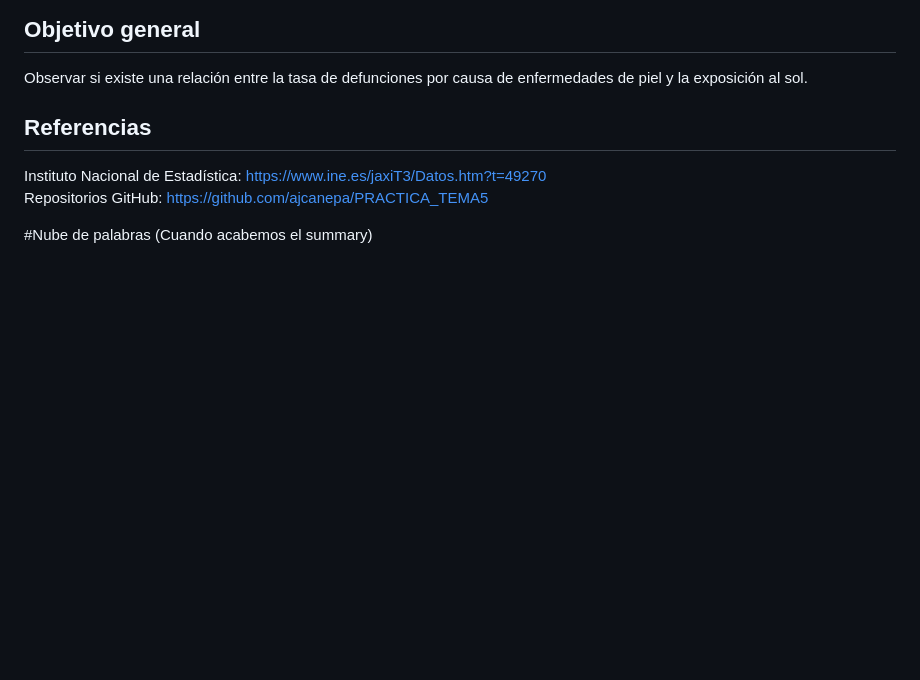
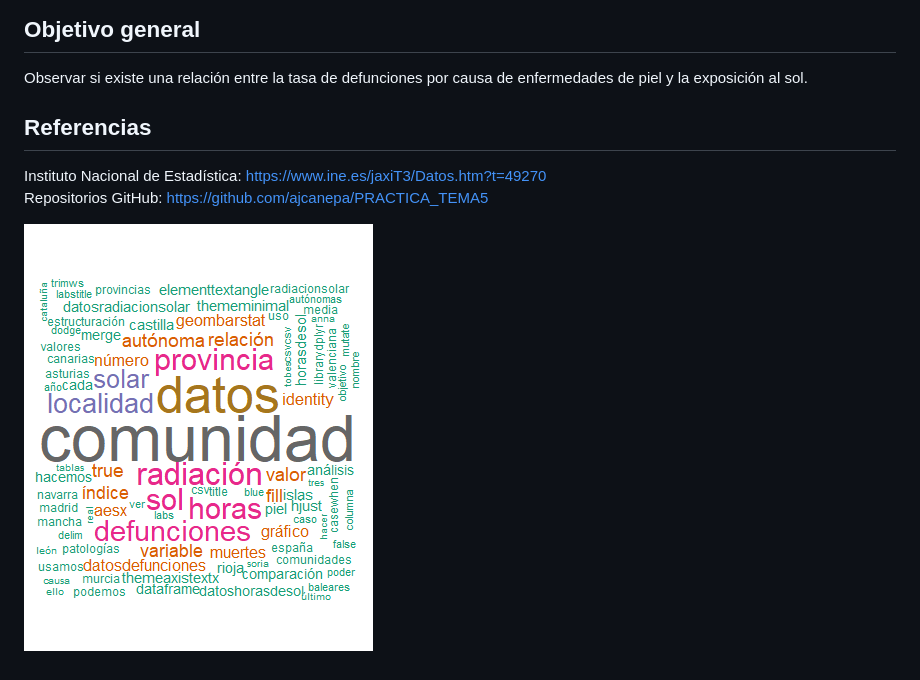
Before and after one commit to alc1020/Efecto_de_Sol_En_Las_Muertes_Por_Patologias_Dermatologicas, a Markdown page: README.md, the part around the change. Drawn GitHub-style; pictures changed too: Rplot.png (added); blank space fills up the shorter version.

```diff
--- a/README.md
+++ b/README.md
@@ -20,6 +20,4 @@ Observar si existe una relación entre la tasa de defunciones por causa de enfer
 Instituto Nacional de Estadística: https://www.ine.es/jaxiT3/Datos.htm?t=49270 \
 Repositorios GitHub: https://github.com/ajcanepa/PRACTICA_TEMA5
 
-
-#Nube de palabras
-(Cuando acabemos el summary)
+![](Rplot.png)
```
Also changed, not shown: 3 other files.
